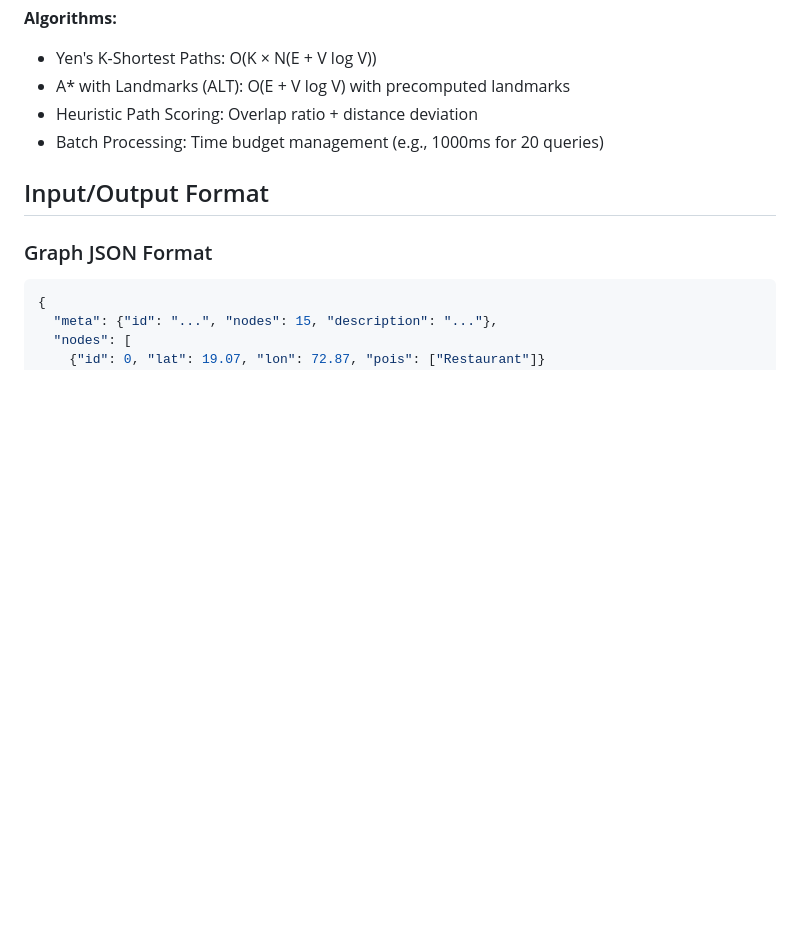
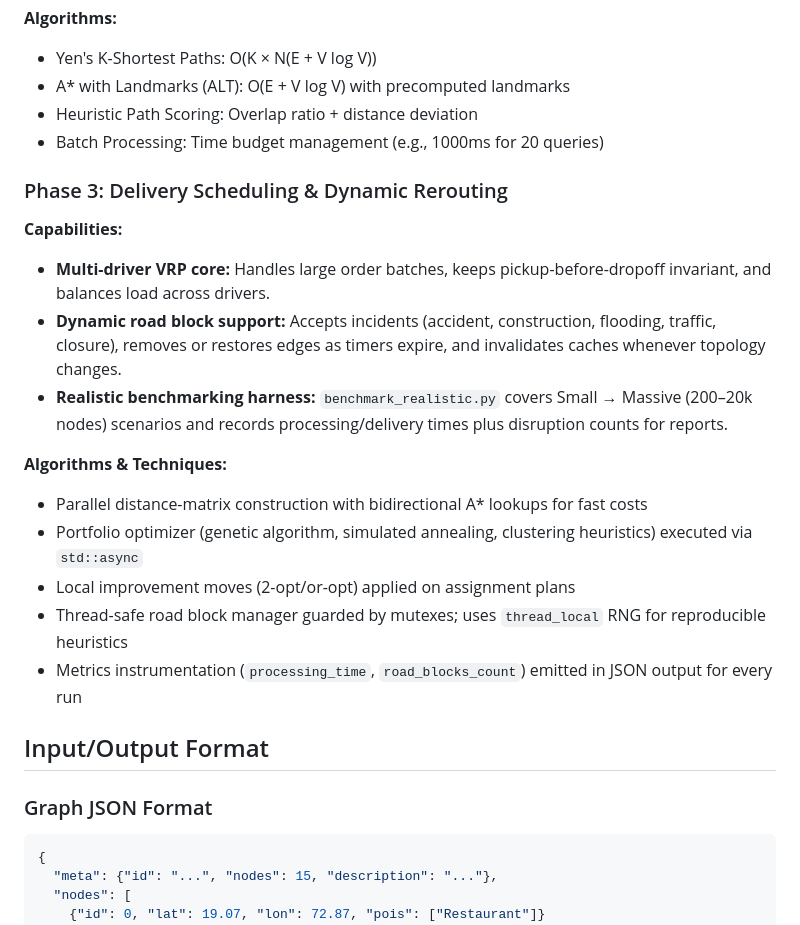
Before and after one commit to hvsbombay/GraphBasedRoutingSystem, a Markdown page: README.md, the part around the change. Drawn GitHub-style; blank space fills up the shorter version.

Commit message:
Document Phase 3 implementation details

```diff
--- a/README.md
+++ b/README.md
@@ -171,6 +171,22 @@ CS293_Project/
 - Heuristic Path Scoring: Overlap ratio + distance deviation
 - Batch Processing: Time budget management (e.g., 1000ms for 20 queries)
 
+### Phase 3: Delivery Scheduling & Dynamic Rerouting
+
+**Capabilities:**
+
+- **Multi-driver VRP core:** Handles large order batches, keeps pickup-before-dropoff invariant, and balances load across drivers.
+- **Dynamic road block support:** Accepts incidents (accident, construction, flooding, traffic, closure), removes or restores edges as timers expire, and invalidates caches whenever topology changes.
+- **Realistic benchmarking harness:** `benchmark_realistic.py` covers Small → Massive (200–20k nodes) scenarios and records processing/delivery times plus disruption counts for reports.
+
+**Algorithms & Techniques:**
+
+- Parallel distance-matrix construction with bidirectional A* lookups for fast costs
+- Portfolio optimizer (genetic algorithm, simulated annealing, clustering heuristics) executed via `std::async`
+- Local improvement moves (2-opt/or-opt) applied on assignment plans
+- Thread-safe road block manager guarded by mutexes; uses `thread_local` RNG for reproducible heuristics
+- Metrics instrumentation (`processing_time`, `road_blocks_count`) emitted in JSON output for every run
+
 ## Input/Output Format
 
 ### Graph JSON Format
```
